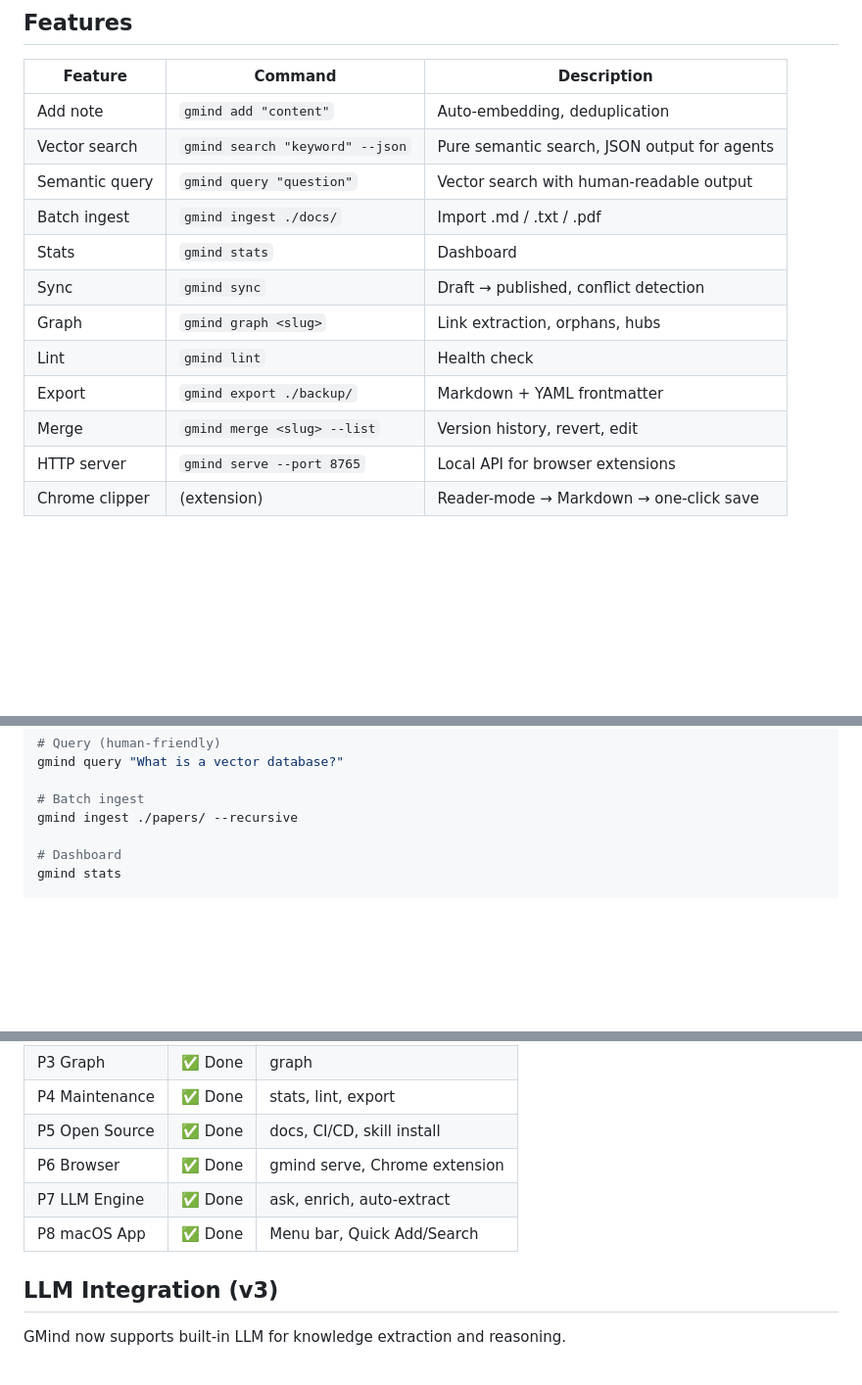
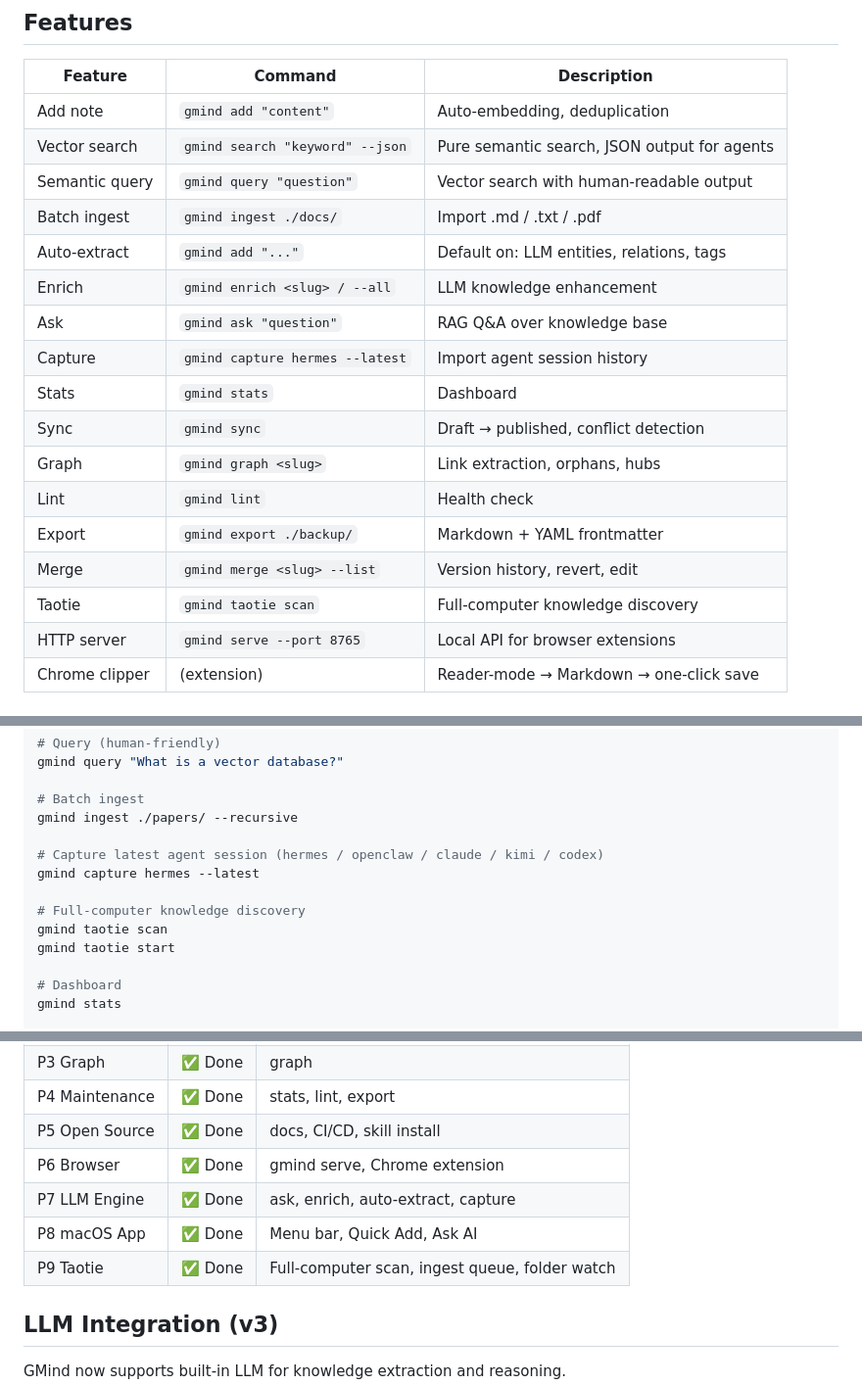
Before and after one commit to xiongyecpu/gmind, a Markdown page: README.md, 3 parts joined by grey strips. Shown at 98% size. GitHub-like rendering; blank space fills up the shorter version.

Commit message:
docs: update README and AGENTS for P9 Taotie

```diff
--- a/README.md
+++ b/README.md
@@ -12,12 +12,17 @@
 | Vector search | `gmind search "keyword" --json` | Pure semantic search, JSON output for agents |
 | Semantic query | `gmind query "question"` | Vector search with human-readable output |
 | Batch ingest | `gmind ingest ./docs/` | Import .md / .txt / .pdf |
+| Auto-extract | `gmind add "..."` | Default on: LLM entities, relations, tags |
+| Enrich | `gmind enrich <slug> / --all` | LLM knowledge enhancement |
+| Ask | `gmind ask "question"` | RAG Q&A over knowledge base |
+| Capture | `gmind capture hermes --latest` | Import agent session history |
 | Stats | `gmind stats` | Dashboard |
 | Sync | `gmind sync` | Draft → published, conflict detection |
 | Graph | `gmind graph <slug>` | Link extraction, orphans, hubs |
 | Lint | `gmind lint` | Health check |
 | Export | `gmind export ./backup/` | Markdown + YAML frontmatter |
 | Merge | `gmind merge <slug> --list` | Version history, revert, edit |
+| Taotie | `gmind taotie scan` | Full-computer knowledge discovery |
 | HTTP server | `gmind serve --port 8765` | Local API for browser extensions |
 | Chrome clipper | (extension) | Reader-mode → Markdown → one-click save |
 
@@ -117,6 +122,13 @@ gmind query "What is a vector database?"
 
 # Batch ingest
 gmind ingest ./papers/ --recursive
+
+# Capture latest agent session (hermes / openclaw / claude / kimi / codex)
+gmind capture hermes --latest
+
+# Full-computer knowledge discovery
+gmind taotie scan
+gmind taotie start
 
 # Dashboard
 gmind stats
@@ -237,8 +249,9 @@ A companion browser extension lives in `chrome-extension/`:
 | P4 Maintenance | ✅ Done | stats, lint, export |
 | P5 Open Source | ✅ Done | docs, CI/CD, skill install |
 | P6 Browser | ✅ Done | gmind serve, Chrome extension |
-| P7 LLM Engine | ✅ Done | ask, enrich, auto-extract |
-| P8 macOS App | ✅ Done | Menu bar, Quick Add/Search |
+| P7 LLM Engine | ✅ Done | ask, enrich, auto-extract, capture |
+| P8 macOS App | ✅ Done | Menu bar, Quick Add, Ask AI |
+| P9 Taotie | ✅ Done | Full-computer scan, ingest queue, folder watch |
 
 ## LLM Integration (v3)
 
```
Also changed, not shown: other parts of README.md (+8 -2 lines), AGENTS.md (+29 -5 lines).
